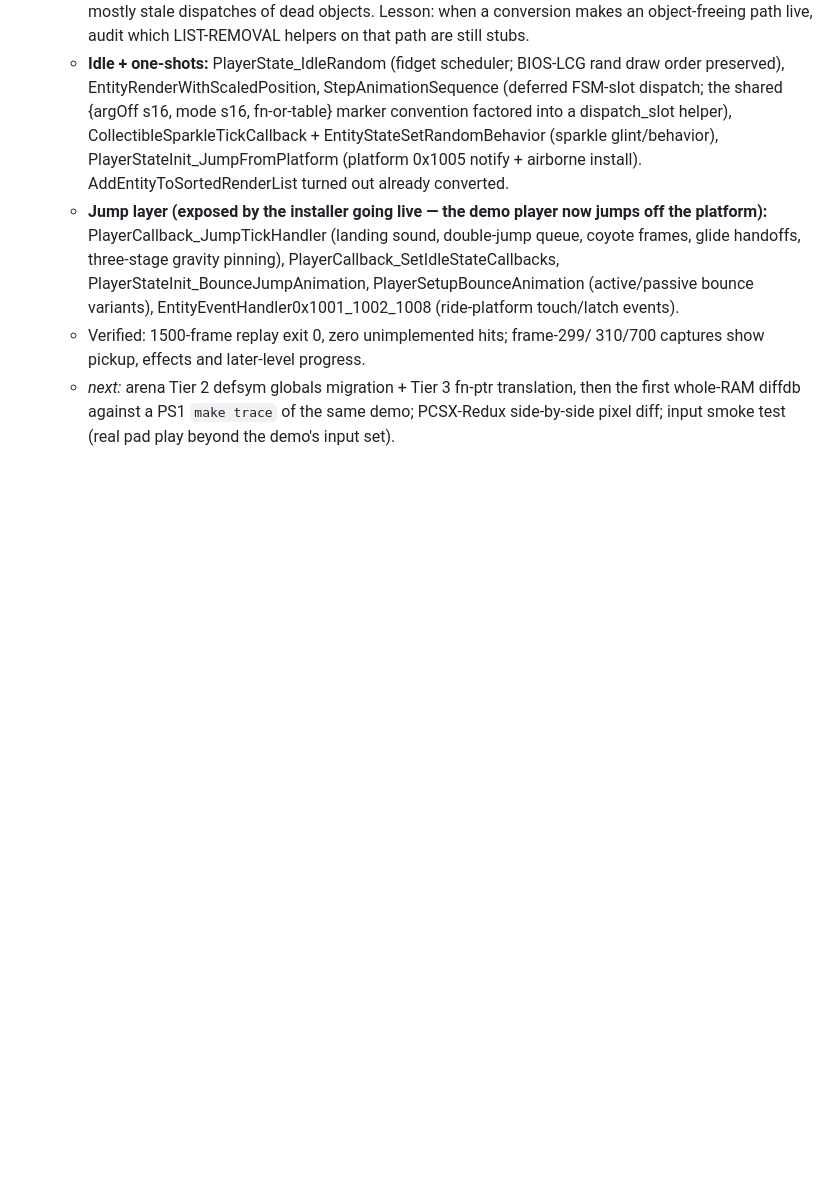
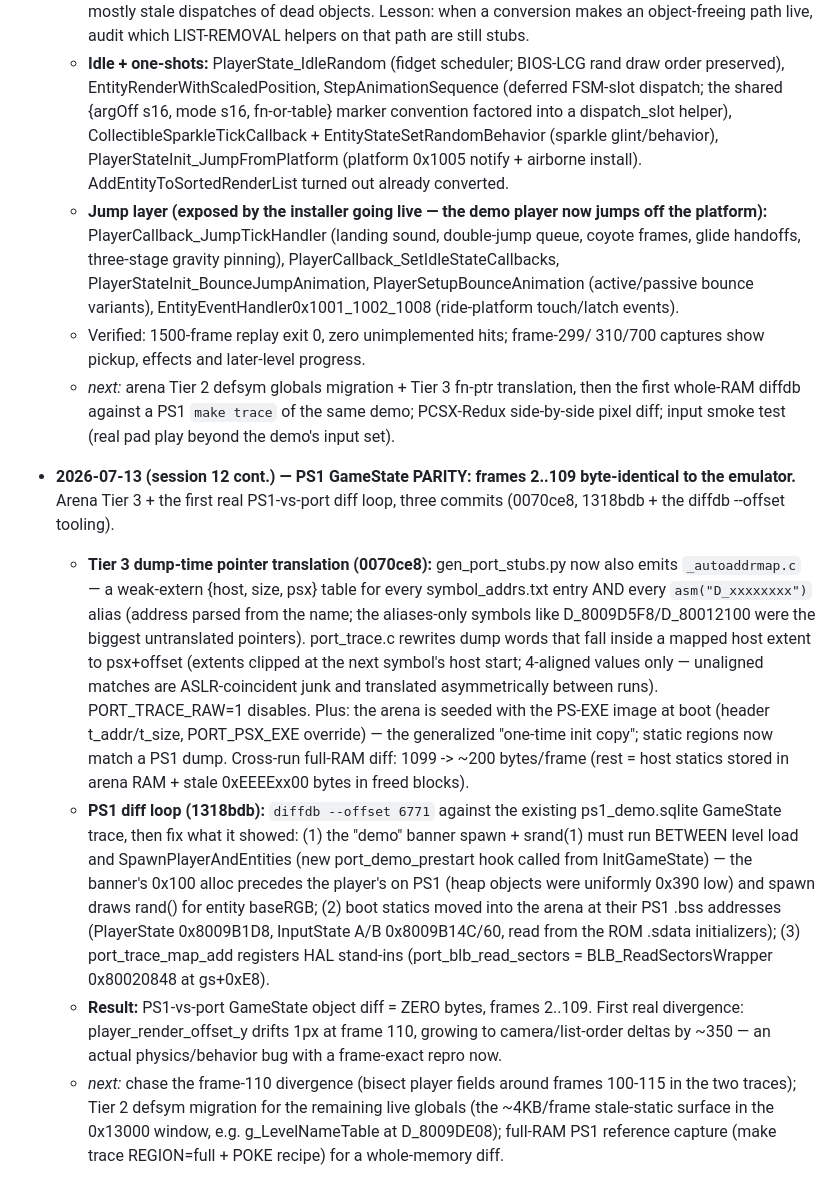
Before and after one commit to alam0rt/breaking-the-mold, a Markdown page: docs/plans/pc-port.md, the part around the change. Rendered like a GitHub page; blank space fills up the shorter version.

Commit message:
docs: log port session 12 cont. - PS1 GameState parity to frame 110
Co-Authored-By: Claude Fable 5 <noreply@anthropic.com>
Claude-Session: https://claude.ai/code/session_01KhTVpRks2BWUSZb3m8eAXP

```diff
--- a/docs/plans/pc-port.md
+++ b/docs/plans/pc-port.md
@@ -1021,3 +1021,41 @@ family batches (`c-migration-plan.md`).
     translation, then the first whole-RAM diffdb against a PS1 `make trace`
     of the same demo; PCSX-Redux side-by-side pixel diff; input smoke test
     (real pad play beyond the demo's input set).
+
+- **2026-07-13 (session 12 cont.) — PS1 GameState PARITY: frames 2..109
+  byte-identical to the emulator.** Arena Tier 3 + the first real PS1-vs-port
+  diff loop, three commits (0070ce8, 1318bdb + the diffdb --offset tooling).
+  - **Tier 3 dump-time pointer translation (0070ce8):** gen_port_stubs.py now
+    also emits `_autoaddrmap.c` — a weak-extern {host, size, psx} table for
+    every symbol_addrs.txt entry AND every `asm("D_xxxxxxxx")` alias (address
+    parsed from the name; the aliases-only symbols like D_8009D5F8/D_80012100
+    were the biggest untranslated pointers). port_trace.c rewrites dump words
+    that fall inside a mapped host extent to psx+offset (extents clipped at
+    the next symbol's host start; 4-aligned values only — unaligned matches
+    are ASLR-coincident junk and translated asymmetrically between runs).
+    PORT_TRACE_RAW=1 disables. Plus: the arena is seeded with the PS-EXE
+    image at boot (header t_addr/t_size, PORT_PSX_EXE override) — the
+    generalized "one-time init copy"; static regions now match a PS1 dump.
+    Cross-run full-RAM diff: 1099 -> ~200 bytes/frame (rest = host statics
+    stored in arena RAM + stale 0xEEEExx00 bytes in freed blocks).
+  - **PS1 diff loop (1318bdb):** `diffdb --offset 6771` against the existing
+    ps1_demo.sqlite GameState trace, then fix what it showed:
+    (1) the "demo" banner spawn + srand(1) must run BETWEEN level load and
+    SpawnPlayerAndEntities (new port_demo_prestart hook called from
+    InitGameState) — the banner's 0x100 alloc precedes the player's on PS1
+    (heap objects were uniformly 0x390 low) and spawn draws rand() for
+    entity baseRGB; (2) boot statics moved into the arena at their PS1
+    .bss addresses (PlayerState 0x8009B1D8, InputState A/B 0x8009B14C/60,
+    read from the ROM .sdata initializers); (3) port_trace_map_add
+    registers HAL stand-ins (port_blb_read_sectors = BLB_ReadSectorsWrapper
+    0x80020848 at gs+0xE8).
+  - **Result:** PS1-vs-port GameState object diff = ZERO bytes, frames
+    2..109. First real divergence: player_render_offset_y drifts 1px at
+    frame 110, growing to camera/list-order deltas by ~350 — an actual
+    physics/behavior bug with a frame-exact repro now.
+  - _next:_ chase the frame-110 divergence (bisect player fields around
+    frames 100-115 in the two traces); Tier 2 defsym migration for the
+    remaining live globals (the ~4KB/frame stale-static surface in the
+    0x13000 window, e.g. g_LevelNameTable at D_8009DE08); full-RAM PS1
+    reference capture (make trace REGION=full + POKE recipe) for a
+    whole-memory diff.
```
